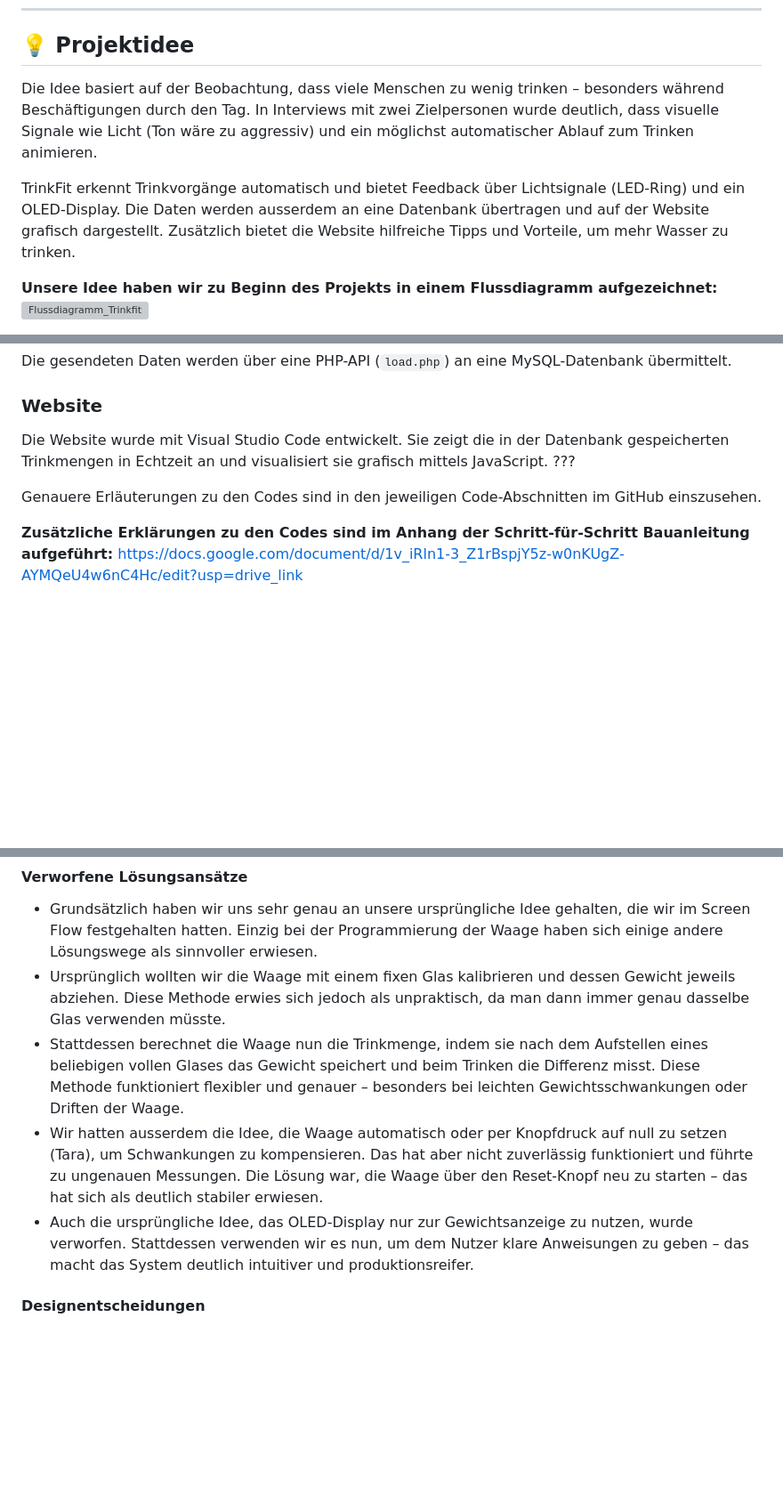
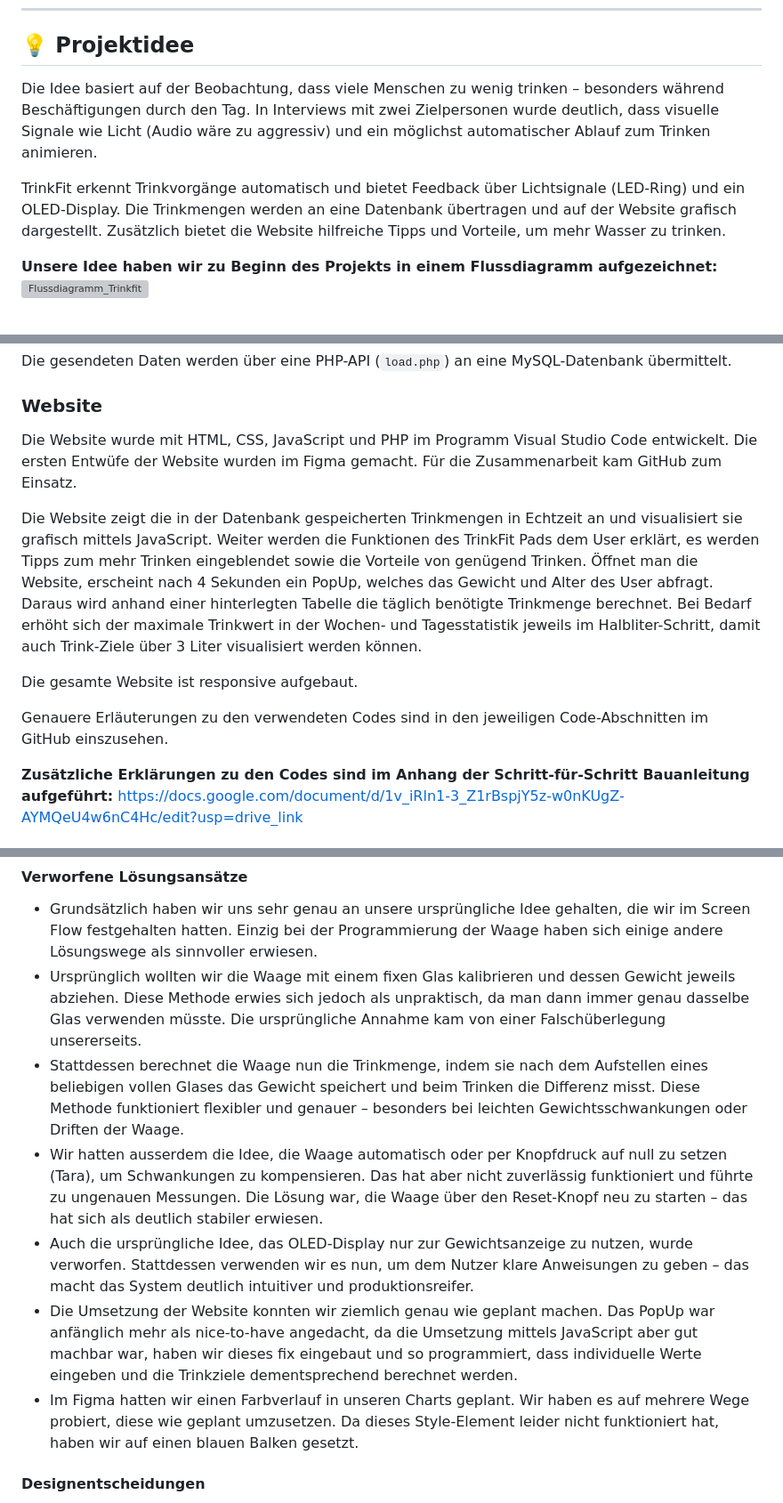
Before and after one commit to wanakaemmenegger/IM4, a Markdown page: README.md, 3 parts joined by grey strips. Shown at 89% size. Rendered like a GitHub page; blank space fills up the shorter version; grey boxes are pictures that could not be loaded.

```diff
--- a/README.md
+++ b/README.md
@@ -18,9 +18,9 @@ Ziel ist es, eine funktionale und visuell unterstützende Lösung zu entwickeln,
 
 ## 💡 Projektidee
 
-Die Idee basiert auf der Beobachtung, dass viele Menschen zu wenig trinken – besonders während Beschäftigungen durch den Tag. In Interviews mit zwei Zielpersonen wurde deutlich, dass visuelle Signale wie Licht (Ton wäre zu aggressiv) und ein möglichst automatischer Ablauf zum Trinken animieren.
+Die Idee basiert auf der Beobachtung, dass viele Menschen zu wenig trinken – besonders während Beschäftigungen durch den Tag. In Interviews mit zwei Zielpersonen wurde deutlich, dass visuelle Signale wie Licht (Audio wäre zu aggressiv) und ein möglichst automatischer Ablauf zum Trinken animieren.
 
-TrinkFit erkennt Trinkvorgänge automatisch und bietet Feedback über Lichtsignale (LED-Ring) und ein OLED-Display. Die Daten werden ausserdem an eine Datenbank übertragen und auf der Website grafisch dargestellt. Zusätzlich bietet die Website hilfreiche Tipps und Vorteile, um mehr Wasser zu trinken.
+TrinkFit erkennt Trinkvorgänge automatisch und bietet Feedback über Lichtsignale (LED-Ring) und ein OLED-Display. Die Trinkmengen werden an eine Datenbank übertragen und auf der Website grafisch dargestellt. Zusätzlich bietet die Website hilfreiche Tipps und Vorteile, um mehr Wasser zu trinken.
 
 **Unsere Idee haben wir zu Beginn des Projekts in einem Flussdiagramm aufgezeichnet:**
 ![Flussdiagramm_Trinkfit](images/Flussdiagramm_TrinkFit.png)
@@ -143,9 +143,13 @@ Die gesendeten Daten werden über eine PHP-API (`load.php`) an eine MySQL-Datenb
 
 ### Website
 
-Die Website wurde mit Visual Studio Code entwickelt. Sie zeigt die in der Datenbank gespeicherten Trinkmengen in Echtzeit an und visualisiert sie grafisch mittels JavaScript. ???
+Die Website wurde mit HTML, CSS, JavaScript und PHP im Programm Visual Studio Code entwickelt. Die ersten Entwüfe der Website wurden im Figma gemacht. Für die Zusammenarbeit kam GitHub zum Einsatz.
 
-Genauere Erläuterungen zu den Codes sind in den jeweiligen Code-Abschnitten im GitHub einszusehen.
+Die Website zeigt die in der Datenbank gespeicherten Trinkmengen in Echtzeit an und visualisiert sie grafisch mittels JavaScript. Weiter werden die Funktionen des TrinkFit Pads dem User erklärt, es werden Tipps zum mehr Trinken eingeblendet sowie die Vorteile von genügend Trinken. Öffnet man die Website, erscheint nach 4 Sekunden ein PopUp, welches das Gewicht und Alter des User abfragt. Daraus wird anhand einer hinterlegten Tabelle die täglich benötigte Trinkmenge berechnet. Bei Bedarf erhöht sich der maximale Trinkwert in der Wochen- und Tagesstatistik jeweils im Halbliter-Schritt, damit auch Trink-Ziele über 3 Liter visualisiert werden können.
+
+Die gesamte Website ist responsive aufgebaut.
+
+Genauere Erläuterungen zu den verwendeten Codes sind in den jeweiligen Code-Abschnitten im GitHub einszusehen.
 
 **Zusätzliche Erklärungen zu den Codes sind im Anhang der Schritt-für-Schritt Bauanleitung aufgeführt:**
 https://docs.google.com/document/d/1v_iRln1-3_Z1rBspjY5z-w0nKUgZ-AYMQeU4w6nC4Hc/edit?usp=drive_link
@@ -171,10 +175,12 @@ Wir haben alle Komponenten – wie die Trinkwaage und die Website – zunächst
 
 #### Verworfene Lösungsansätze
 - Grundsätzlich haben wir uns sehr genau an unsere ursprüngliche Idee gehalten, die wir im Screen Flow festgehalten hatten. Einzig bei der Programmierung der Waage haben sich einige andere Lösungswege als sinnvoller erwiesen.
-- Ursprünglich wollten wir die Waage mit einem fixen Glas kalibrieren und dessen Gewicht jeweils abziehen. Diese Methode erwies sich jedoch als unpraktisch, da man dann immer genau dasselbe Glas verwenden müsste.
+- Ursprünglich wollten wir die Waage mit einem fixen Glas kalibrieren und dessen Gewicht jeweils abziehen. Diese Methode erwies sich jedoch als unpraktisch, da man dann immer genau dasselbe Glas verwenden müsste. Die ursprüngliche Annahme kam von einer Falschüberlegung unsererseits.
 - Stattdessen berechnet die Waage nun die Trinkmenge, indem sie nach dem Aufstellen eines beliebigen vollen Glases das Gewicht speichert und beim Trinken die Differenz misst. Diese Methode funktioniert flexibler und genauer – besonders bei leichten Gewichtsschwankungen oder Driften der Waage.
 - Wir hatten ausserdem die Idee, die Waage automatisch oder per Knopfdruck auf null zu setzen (Tara), um Schwankungen zu kompensieren. Das hat aber nicht zuverlässig funktioniert und führte zu ungenauen Messungen. Die Lösung war, die Waage über den Reset-Knopf neu zu starten – das hat sich als deutlich stabiler erwiesen.
 - Auch die ursprüngliche Idee, das OLED-Display nur zur Gewichtsanzeige zu nutzen, wurde verworfen. Stattdessen verwenden wir es nun, um dem Nutzer klare Anweisungen zu geben – das macht das System deutlich intuitiver und produktionsreifer.
+- Die Umsetzung der Website konnten wir ziemlich genau wie geplant machen. Das PopUp war anfänglich mehr als nice-to-have angedacht, da die Umsetzung mittels JavaScript aber gut machbar war, haben wir dieses fix eingebaut und so programmiert, dass individuelle Werte eingeben und die Trinkziele dementsprechend berechnet werden.
+- Im Figma hatten wir einen Farbverlauf in unseren Charts geplant. Wir haben es auf mehrere Wege probiert, diese wie geplant umzusetzen. Da dieses Style-Element leider nicht funktioniert hat, haben wir auf einen blauen Balken gesetzt.
 
 #### Designentscheidungen
 Um das Breadboard mit den Kabeln zu verstecken und um das TrinkFit Pad handlicher zu machen, haben wir uns dazu entschieden, ein Gehäuse zu entwerfen. Dazu haben wir in Autodesk Fusion einen Entwurf erstellt, um das Gehäuse mit dem 3D-Drucker auszudrucken.
```
Also changed, not shown: other parts of README.md (+6 -4 lines).
